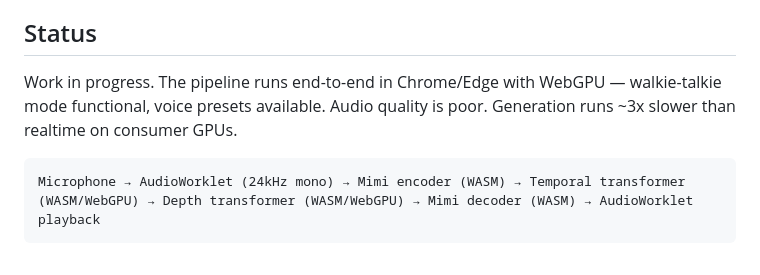
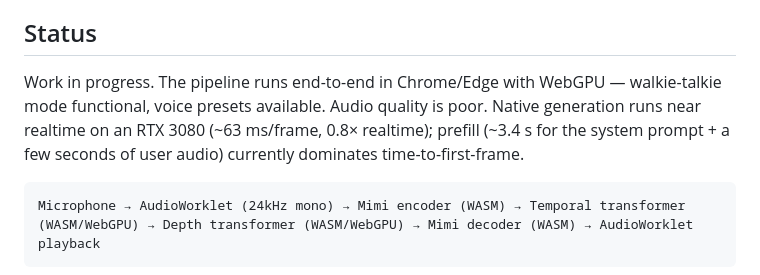
Before and after one commit to idle-intelligence/sts-web, a Markdown page: README.md, the part around the change. Drawn GitHub-style.

Commit message:
README: correct generation perf claim with measured numbers
The 'generation runs ~3x slower than realtime' line was stale (and
imprecise about which phase). Replace with the bench numbers measured
on this branch: native generation is ~63 ms/frame (0.8x realtime) on
an RTX 3080; the ~3.4 s prefill is what dominates time-to-first-frame.

````diff
--- a/README.md
+++ b/README.md
@@ -8,7 +8,7 @@ Browser-native speech-to-speech running 100% client-side via Rust/WASM + WebGPU.
 
 ## Status
 
-Work in progress. The pipeline runs end-to-end in Chrome/Edge with WebGPU — walkie-talkie mode functional, voice presets available. Audio quality is poor. Generation runs ~3x slower than realtime on consumer GPUs.
+Work in progress. The pipeline runs end-to-end in Chrome/Edge with WebGPU — walkie-talkie mode functional, voice presets available. Audio quality is poor. Native generation runs near realtime on an RTX 3080 (~63 ms/frame, 0.8× realtime); prefill (~3.4 s for the system prompt + a few seconds of user audio) currently dominates time-to-first-frame.
 
 ```
 Microphone → AudioWorklet (24kHz mono) → Mimi encoder (WASM) → Temporal transformer (WASM/WebGPU) → Depth transformer (WASM/WebGPU) → Mimi decoder (WASM) → AudioWorklet playback
````
